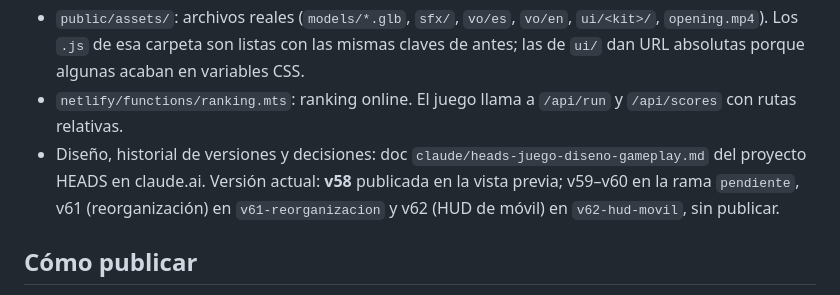
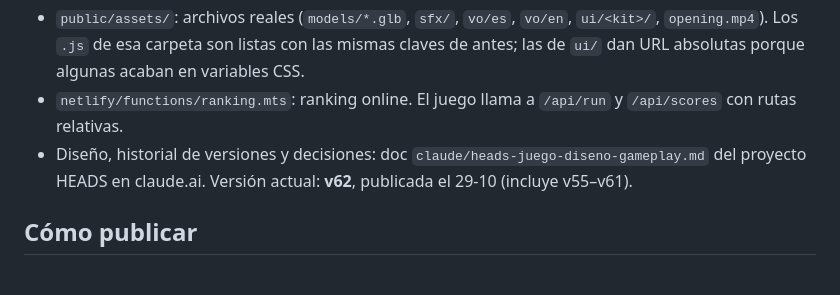
Before and after one commit to Shorttheboch/GOLDENHEADS, a Markdown page: CLAUDE.md, the part around the change. Drawn GitHub-style.

Commit message:
Publicación de v55–v62: calidad automática, móvil (controles, sonido en iPhone, menú y HUD de Santi), JUGAR con ratón en PC y código con Vite
Co-Authored-By: Claude Opus 5.5 <noreply@anthropic.com>
Claude-Session: https://claude.ai/code/session_01Bf6vNhMJw5j9HDdNfckAb8

```diff
--- a/CLAUDE.md
+++ b/CLAUDE.md
@@ -11,7 +11,7 @@ Desde v61 el proyecto se compila con Vite (`npm run build` → `dist/`; Netlify
 - `public/i18n.js`: script clásico que corre antes del juego (bloque i18n ES/EN, selector de idioma y menú de PC). three.js viene de npm (versión fija 0.170.0).
 - `public/assets/`: archivos reales (`models/*.glb`, `sfx/`, `vo/es`, `vo/en`, `ui/<kit>/`, `opening.mp4`). Los `.js` de esa carpeta son listas con las mismas claves de antes; las de `ui/` dan URL absolutas porque algunas acaban en variables CSS.
 - `netlify/functions/ranking.mts`: ranking online. El juego llama a `/api/run` y `/api/scores` con rutas relativas.
-- Diseño, historial de versiones y decisiones: doc `claude/heads-juego-diseno-gameplay.md` del proyecto HEADS en claude.ai. Versión actual: **v58** publicada en la vista previa; v59–v60 en la rama `pendiente`, v61 (reorganización) en `v61-reorganizacion` y v62 (HUD de móvil) en `v62-hud-movil`, sin publicar.
+- Diseño, historial de versiones y decisiones: doc `claude/heads-juego-diseno-gameplay.md` del proyecto HEADS en claude.ai. Versión actual: **v62**, publicada el 29-10 (incluye v55–v61).
 
 ## Cómo publicar
 - Este repositorio es la versión buena. Las carpetas antiguas `F:\AI\HEADS\JUEGO\game` y `web` quedan como copia.
```
